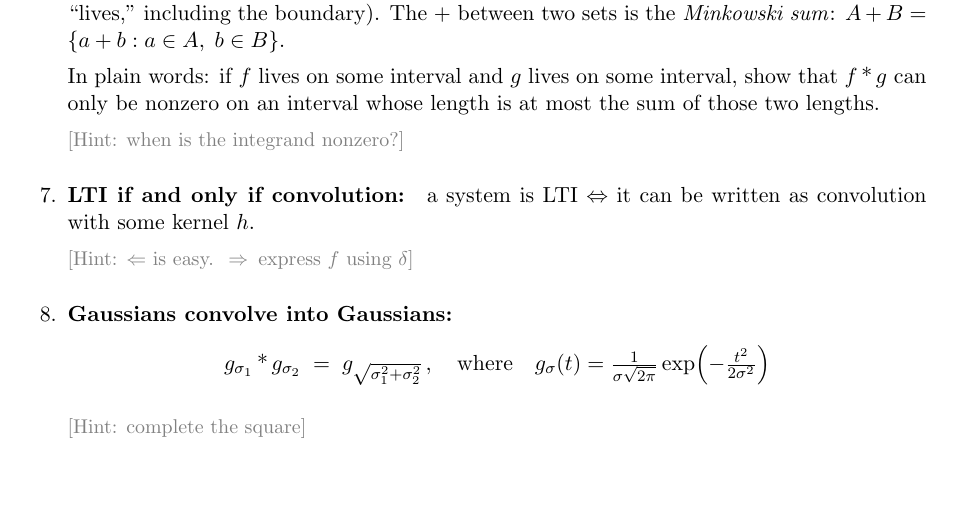
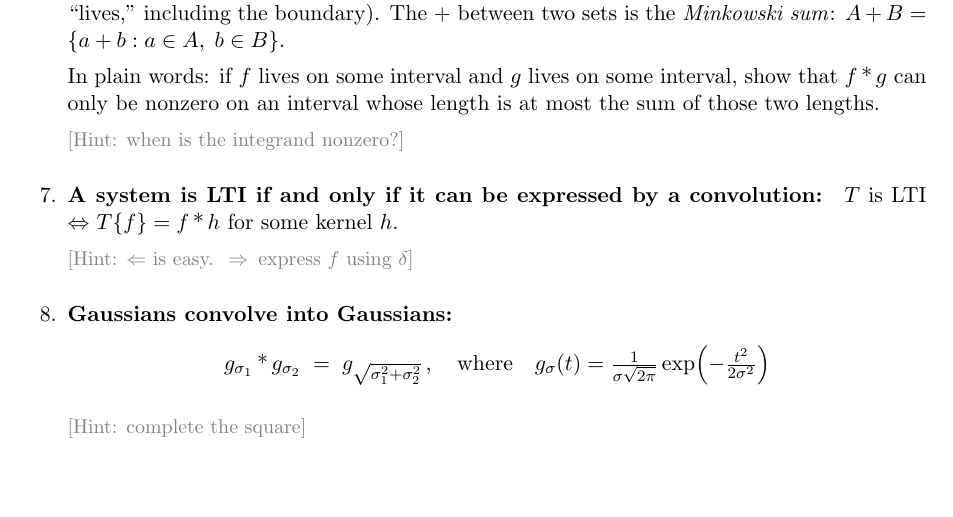
Before and after one commit to assafshocher/mcv, a LaTeX problem sheet (hw/hw1/theory.tex): part of the page, cut so that both start at the same text. Compiled offline with pdfLaTeX.

Commit message:
Add files via upload

```diff
--- a/hw/hw1/theory.tex
+++ b/hw/hw1/theory.tex
@@ -66,7 +66,7 @@ A system that is both is called \textbf{LTI}.
 
   \textcolor{gray}{\small [Hint: when is the integrand nonzero?]}
 
-  \item \textbf{LTI if and only if convolution:}\quad a system is LTI $\Leftrightarrow$ it can be written as convolution with some kernel $h$.
+  \item \textbf{A system is LTI if and only if it can be expressed by a convolution:}\quad $T$ is LTI $\Leftrightarrow$ $T\{f\} = f \conv h$ for some kernel $h$.
 
   \textcolor{gray}{\small [Hint: $\Leftarrow$ is easy.\; $\Rightarrow$\, express $f$ using $\delta$]}
 
```
Also changed, not shown: hw/hw1/theory.pdf.
